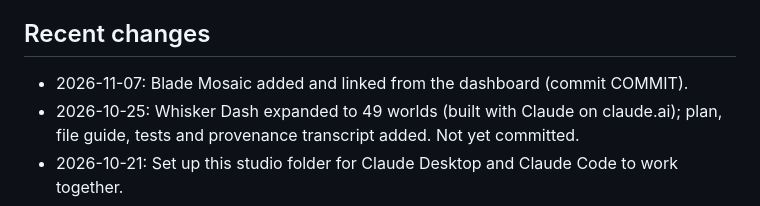
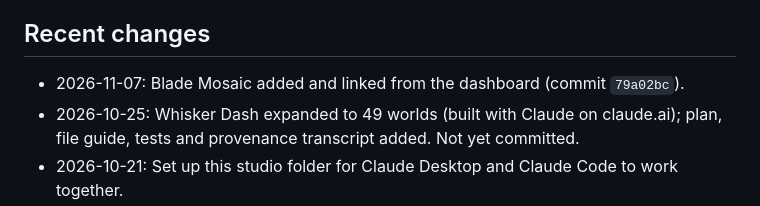
Before and after one commit to samueldee-oss/k12-sd-fun, a Markdown page: studio/STATUS.md, the part around the change. GitHub-like rendering.

Commit message:
Studio status: record Blade Mosaic commit
Co-Authored-By: Claude Opus 5.5 <noreply@anthropic.com>
Claude-Session: https://claude.ai/code/session_01ASV8Yp4u2Ha8vdFjjDVkGA

```diff
--- a/studio/STATUS.md
+++ b/studio/STATUS.md
@@ -31,7 +31,7 @@ A comparison of the Bank Game versions (features, fun, systems lessons) is in `t
 
 ## Recent changes
 
-- 2026-11-07: Blade Mosaic added and linked from the dashboard (commit COMMIT).
+- 2026-11-07: Blade Mosaic added and linked from the dashboard (commit `79a02bc`).
 - 2026-10-25: Whisker Dash expanded to 49 worlds (built with Claude on claude.ai); plan, file guide, tests and provenance transcript added. Not yet committed.
 - 2026-10-21: Set up this studio folder for Claude Desktop and Claude Code to work together.
 - 2026-10-21: Dashboard server fixed so all six Bank Game builds load (commit `871008a`).
```
